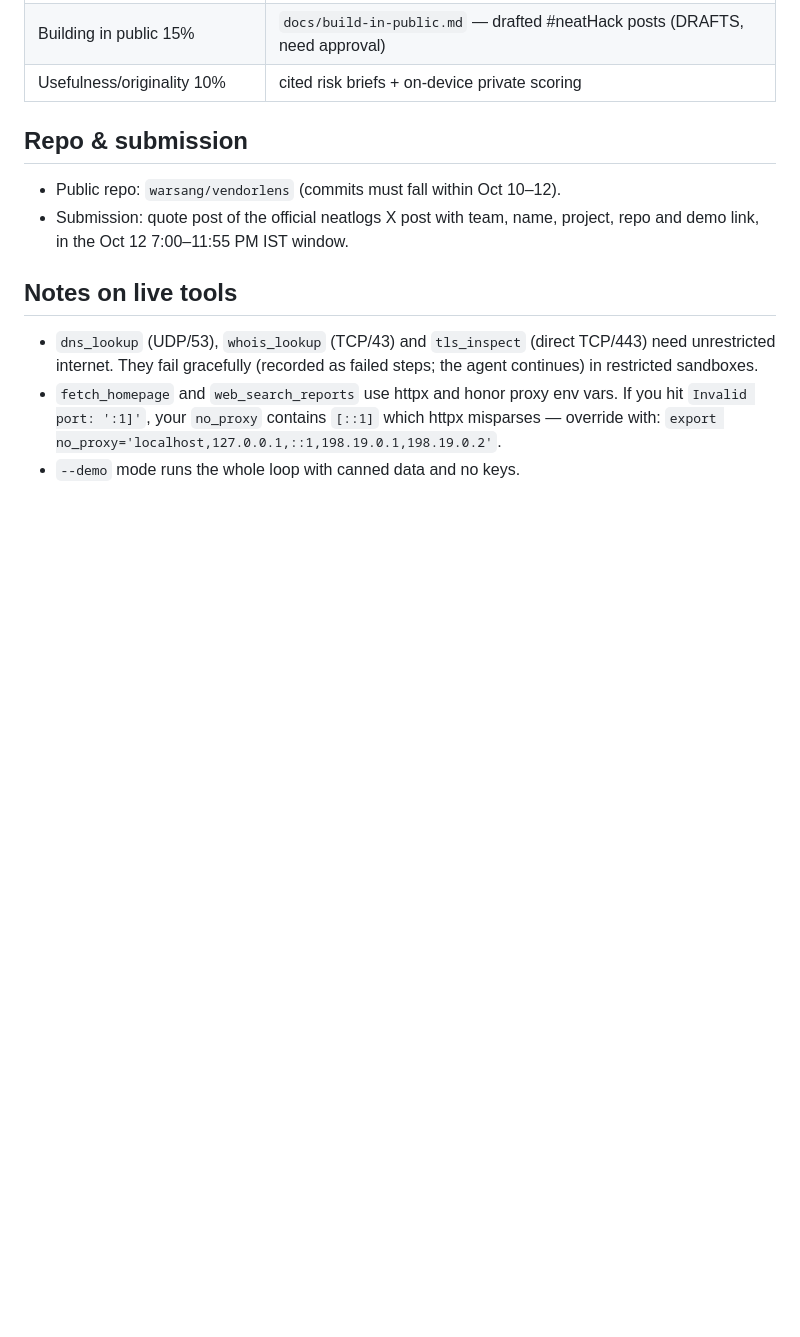
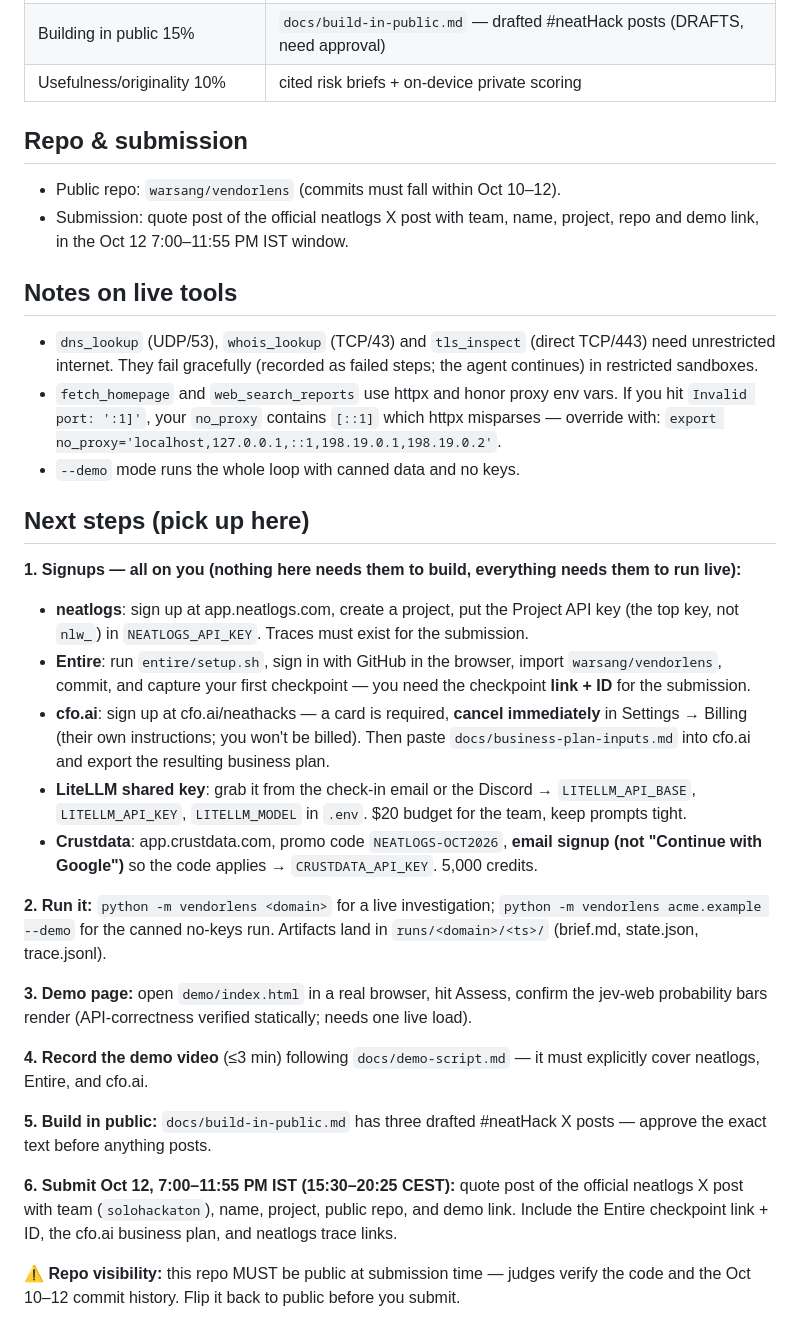
Before and after one commit to warsang/vendorlens, a Markdown page: README.md, the part around the change. Rendered like a GitHub page; blank space fills up the shorter version.

Commit message:
Docs: next-steps section for handoff

```diff
--- a/README.md
+++ b/README.md
@@ -106,3 +106,24 @@ npx serve .   # open the page it prints
   which httpx misparses — override with:
   `export no_proxy='localhost,127.0.0.1,::1,198.19.0.1,198.19.0.2'`.
 - `--demo` mode runs the whole loop with canned data and no keys.
+
+## Next steps (pick up here)
+
+**1. Signups — all on you (nothing here needs them to build, everything needs them to run live):**
+- **neatlogs**: sign up at app.neatlogs.com, create a project, put the Project API key (the top key, not `nlw_`) in `NEATLOGS_API_KEY`. Traces must exist for the submission.
+- **Entire**: run `entire/setup.sh`, sign in with GitHub in the browser, import `warsang/vendorlens`, commit, and capture your first checkpoint — you need the checkpoint **link + ID** for the submission.
+- **cfo.ai**: sign up at cfo.ai/neathacks — a card is required, **cancel immediately** in Settings → Billing (their own instructions; you won't be billed). Then paste `docs/business-plan-inputs.md` into cfo.ai and export the resulting business plan.
+- **LiteLLM shared key**: grab it from the check-in email or the Discord → `LITELLM_API_BASE`, `LITELLM_API_KEY`, `LITELLM_MODEL` in `.env`. $20 budget for the team, keep prompts tight.
+- **Crustdata**: app.crustdata.com, promo code `NEATLOGS-OCT2026`, **email signup (not "Continue with Google")** so the code applies → `CRUSTDATA_API_KEY`. 5,000 credits.
+
+**2. Run it:** `python -m vendorlens <domain>` for a live investigation; `python -m vendorlens acme.example --demo` for the canned no-keys run. Artifacts land in `runs/<domain>/<ts>/` (brief.md, state.json, trace.jsonl).
+
+**3. Demo page:** open `demo/index.html` in a real browser, hit Assess, confirm the jev-web probability bars render (API-correctness verified statically; needs one live load).
+
+**4. Record the demo video** (≤3 min) following `docs/demo-script.md` — it must explicitly cover neatlogs, Entire, and cfo.ai.
+
+**5. Build in public:** `docs/build-in-public.md` has three drafted #neatHack X posts — approve the exact text before anything posts.
+
+**6. Submit Oct 12, 7:00–11:55 PM IST (15:30–20:25 CEST):** quote post of the official neatlogs X post with team (`solohackaton`), name, project, public repo, and demo link. Include the Entire checkpoint link + ID, the cfo.ai business plan, and neatlogs trace links.
+
+**⚠️ Repo visibility:** this repo MUST be public at submission time — judges verify the code and the Oct 10–12 commit history. Flip it back to public before you submit.
```
